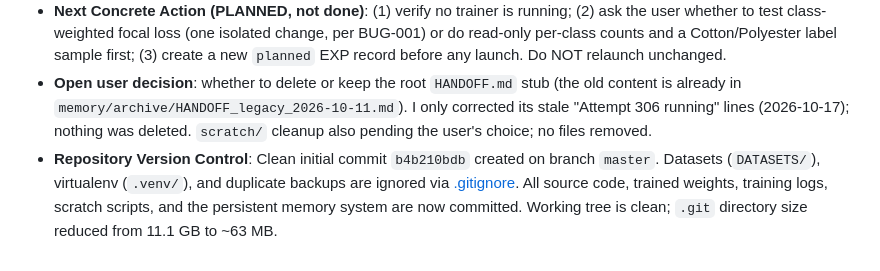
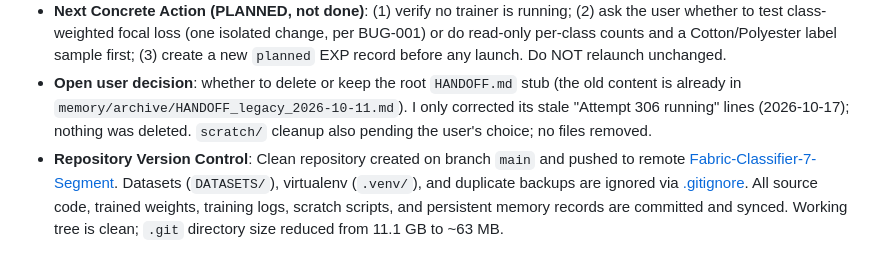
Before and after one commit to Adithya-109/Fabric-Detection, a Markdown page: memory/HOT.md, the part around the change. GitHub-like rendering.

Commit message:
docs: update HOT.md with GitHub sync confirmation

```diff
--- a/memory/HOT.md
+++ b/memory/HOT.md
@@ -33,4 +33,4 @@
 - **Working files**: `backend/fabric_classifier/training/train.py`, `epoch_progress.jsonl`, `training_log.json`, `backend/fabric_classifier/weights/`, scratch scripts in `scratch/`.
 - **Next Concrete Action (PLANNED, not done)**: (1) verify no trainer is running; (2) ask the user whether to test class-weighted focal loss (one isolated change, per BUG-001) or do read-only per-class counts and a Cotton/Polyester label sample first; (3) create a new `planned` EXP record before any launch. Do NOT relaunch unchanged.
 - **Open user decision**: whether to delete or keep the root `HANDOFF.md` stub (the old content is already in `memory/archive/HANDOFF_legacy_2026-10-11.md`). I only corrected its stale "Attempt 306 running" lines (2026-10-17); nothing was deleted. `scratch/` cleanup also pending the user's choice; no files removed.
-- **Repository Version Control**: Clean initial commit `b4b210bdb` created on branch `master`. Datasets (`DATASETS/`), virtualenv (`.venv/`), and duplicate backups are ignored via [.gitignore](file:///c:/Users/A0SKZ/STORE/ALL_CODE/BUISINESS/Clothes_Machine_Learning/.gitignore). All source code, trained weights, training logs, scratch scripts, and the persistent memory system are now committed. Working tree is clean; `.git` directory size reduced from 11.1 GB to ~63 MB.
+- **Repository Version Control**: Clean repository created on branch `main` and pushed to remote [Fabric-Classifier-7-Segment](https://github.com/Rancheology/Fabric-Classifier-7-Segment.git). Datasets (`DATASETS/`), virtualenv (`.venv/`), and duplicate backups are ignored via [.gitignore](file:///c:/Users/A0SKZ/STORE/ALL_CODE/BUISINESS/Clothes_Machine_Learning/.gitignore). All source code, trained weights, training logs, scratch scripts, and persistent memory records are committed and synced. Working tree is clean; `.git` directory size reduced from 11.1 GB to ~63 MB.
```
